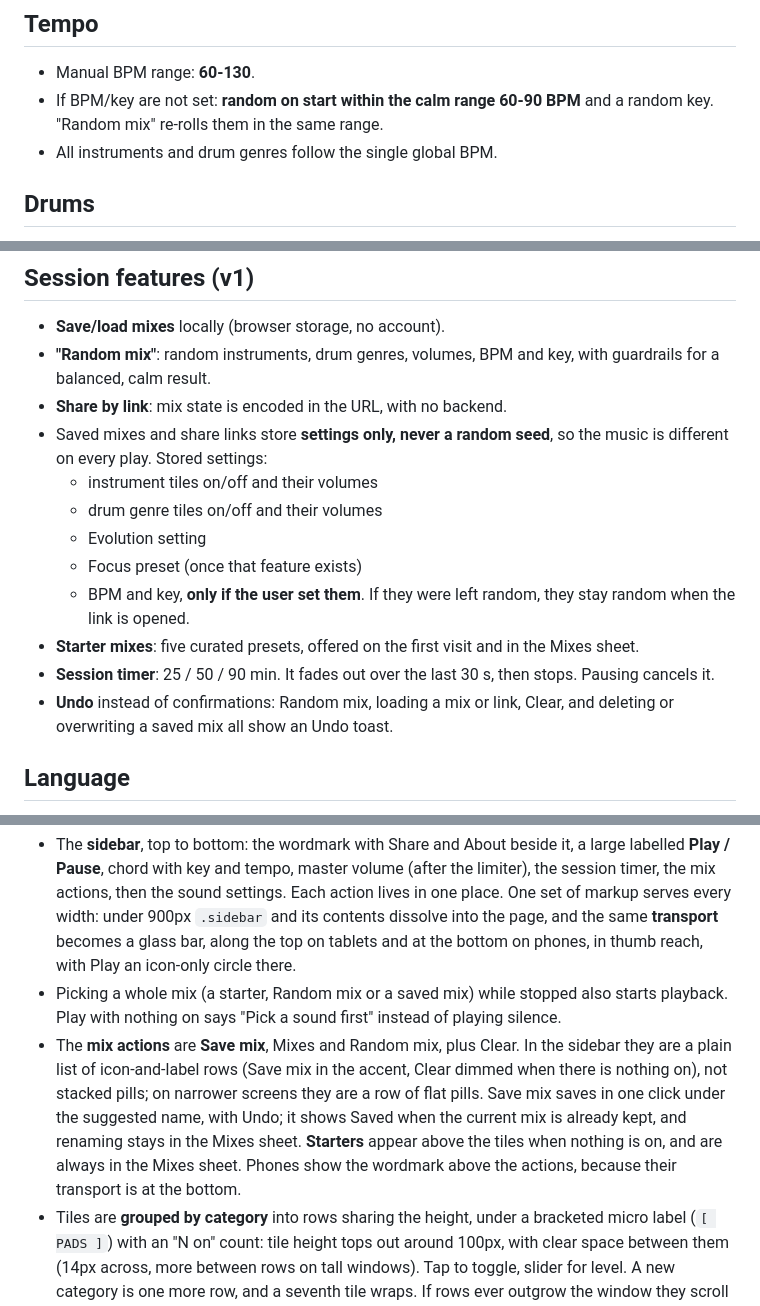
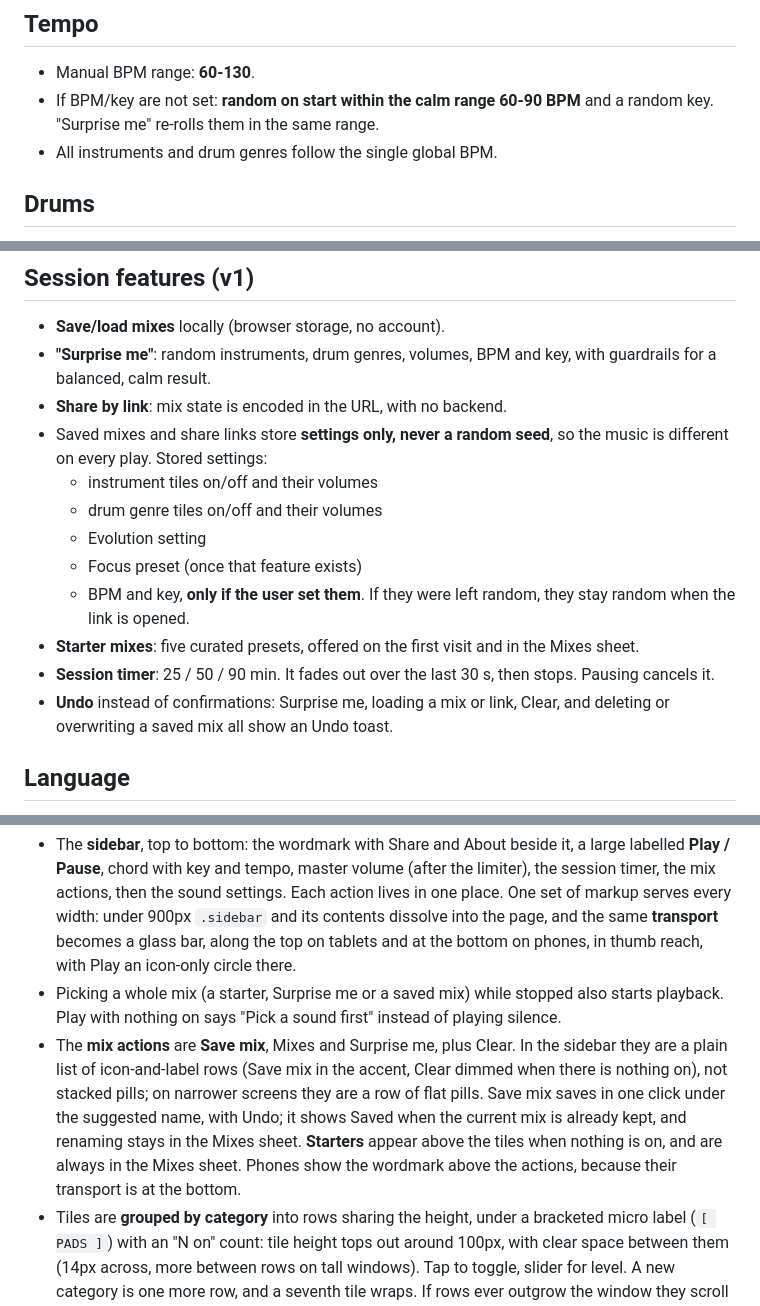
Before and after one commit to PijusRan/garsae, a Markdown page: DESIGN.md, 3 parts joined by grey strips. GitHub-like rendering.

```diff
--- a/DESIGN.md
+++ b/DESIGN.md
@@ -52,7 +52,7 @@ Each instrument is a tile. Pads, bass and arps read from a shared hidden chord e
 
 ## Tempo
 - Manual BPM range: **60-130**.
-- If BPM/key are not set: **random on start within the calm range 60-90 BPM** and a random key. "Random mix" re-rolls them in the same range.
+- If BPM/key are not set: **random on start within the calm range 60-90 BPM** and a random key. "Surprise me" re-rolls them in the same range.
 - All instruments and drum genres follow the single global BPM.
 
 ## Drums
@@ -69,7 +69,7 @@ Each instrument is a tile. Pads, bass and arps read from a shared hidden chord e
 
 ## Session features (v1)
 - **Save/load mixes** locally (browser storage, no account).
-- **"Random mix"**: random instruments, drum genres, volumes, BPM and key, with guardrails for a balanced, calm result.
+- **"Surprise me"**: random instruments, drum genres, volumes, BPM and key, with guardrails for a balanced, calm result.
 - **Share by link**: mix state is encoded in the URL, with no backend.
 - Saved mixes and share links store **settings only, never a random seed**, so the music is different on every play. Stored settings:
   - instrument tiles on/off and their volumes
@@ -79,7 +79,7 @@ Each instrument is a tile. Pads, bass and arps read from a shared hidden chord e
   - BPM and key, **only if the user set them**. If they were left random, they stay random when the link is opened.
 - **Starter mixes**: five curated presets, offered on the first visit and in the Mixes sheet.
 - **Session timer**: 25 / 50 / 90 min. It fades out over the last 30 s, then stops. Pausing cancels it.
-- **Undo** instead of confirmations: Random mix, loading a mix or link, Clear, and deleting or overwriting a saved mix all show an Undo toast.
+- **Undo** instead of confirmations: Surprise me, loading a mix or link, Clear, and deleting or overwriting a saved mix all show an Undo toast.
 
 ## Language
 - English and Lithuanian. English is the source (`src/i18n/en.ts`, with tile and starter names read from `src/tiles.ts` and `src/state/presets.ts`); `src/i18n/lt.ts` must match its shape, so a missing translation doesn't compile.
@@ -95,8 +95,8 @@ Each instrument is a tile. Pads, bass and arps read from a shared hidden chord e
 ## UI
 The app is **one screen**: the page never scrolls, and adding sounds shouldn't need layout work. From 900px wide, a **sidebar** holds everything you control and the rest of the window is the instrument. No hero: the page opens straight onto the instrument. A first visit opens once on a **welcome** panel instead, and share links skip it. It is not a hero: a plain panel with the wordmark, the language switch, one sentence on what Garsæ is, and the five starters as a list, each row naming the instruments it plays (with their category dots), then a row to start from an empty mix. No display type, no staggered entrance; it just fades in. Hovering or focusing a starter glides the background to that starter's colours, and picking one plays it in that key while the welcome fades and the instrument comes up underneath.
 - The **sidebar**, top to bottom: the wordmark with Share and About beside it, a large labelled **Play / Pause**, chord with key and tempo, master volume (after the limiter), the session timer, the mix actions, then the sound settings. Each action lives in one place. One set of markup serves every width: under 900px `.sidebar` and its contents dissolve into the page, and the same **transport** becomes a glass bar, along the top on tablets and at the bottom on phones, in thumb reach, with Play an icon-only circle there.
-- Picking a whole mix (a starter, Random mix or a saved mix) while stopped also starts playback. Play with nothing on says "Pick a sound first" instead of playing silence.
-- The **mix actions** are **Save mix**, Mixes and Random mix, plus Clear. In the sidebar they are a plain list of icon-and-label rows (Save mix in the accent, Clear dimmed when there is nothing on), not stacked pills; on narrower screens they are a row of flat pills. Save mix saves in one click under the suggested name, with Undo; it shows Saved when the current mix is already kept, and renaming stays in the Mixes sheet. **Starters** appear above the tiles when nothing is on, and are always in the Mixes sheet. Phones show the wordmark above the actions, because their transport is at the bottom.
+- Picking a whole mix (a starter, Surprise me or a saved mix) while stopped also starts playback. Play with nothing on says "Pick a sound first" instead of playing silence.
+- The **mix actions** are **Save mix**, Mixes and Surprise me, plus Clear. In the sidebar they are a plain list of icon-and-label rows (Save mix in the accent, Clear dimmed when there is nothing on), not stacked pills; on narrower screens they are a row of flat pills. Save mix saves in one click under the suggested name, with Undo; it shows Saved when the current mix is already kept, and renaming stays in the Mixes sheet. **Starters** appear above the tiles when nothing is on, and are always in the Mixes sheet. Phones show the wordmark above the actions, because their transport is at the bottom.
 - Tiles are **grouped by category** into rows sharing the height, under a bracketed micro label (`[ PADS ]`) with an "N on" count: tile height tops out around 100px, with clear space between them (14px across, more between rows on tall windows). Tap to toggle, slider for level. A new category is one more row, and a seventh tile wraps. If rows ever outgrow the window they scroll inside `.stage`.
 - The **sound settings** (Evolution, tempo and key) sit in the sidebar with no surface of their own, since it is already glass.
 - Under 1280px wide six tiles no longer fit, so **tabs** show one category at a time, each with a count of what is on. Under 900px the sound settings are a tab too. Only CSS decides all this. Below 540px tall the tiles scroll with the rest of the page area, and the sidebar scrolls on its own, so browser zoom loses nothing.
```
Also changed, not shown: other parts of DESIGN.md (+1 -1 lines), README.md (+3 -3 lines), docs/images/desktop.png, 3 other files.
